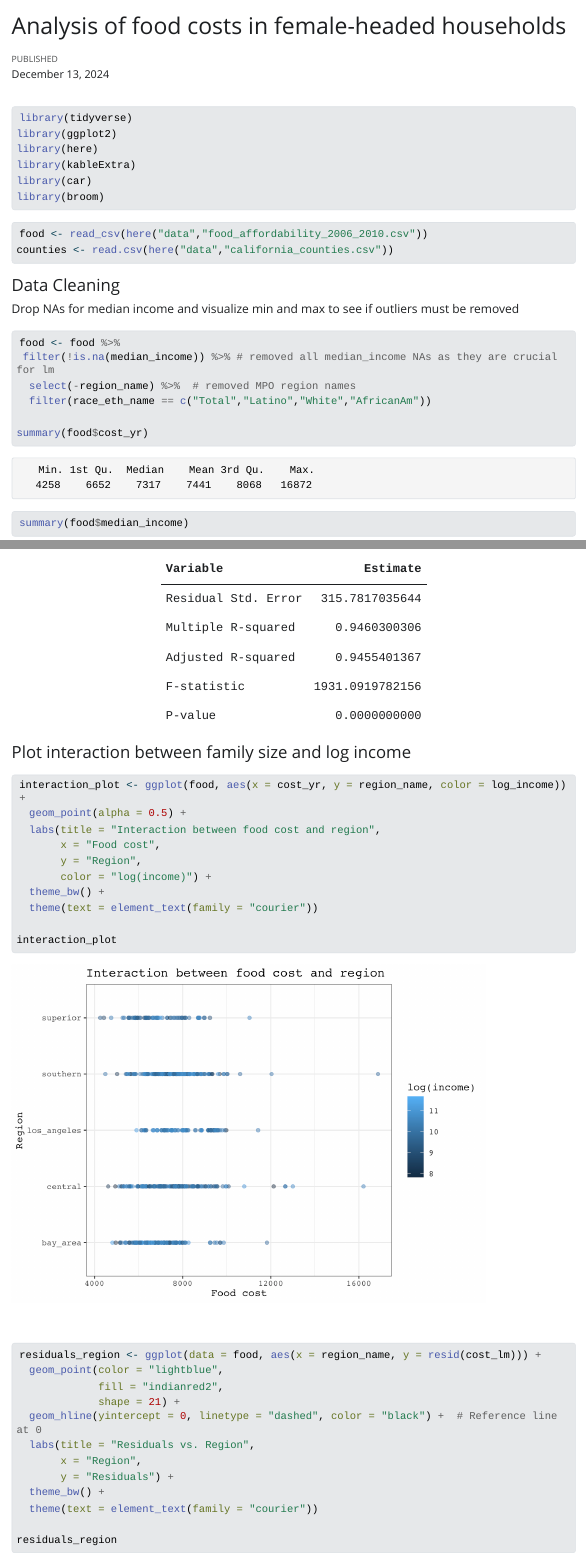
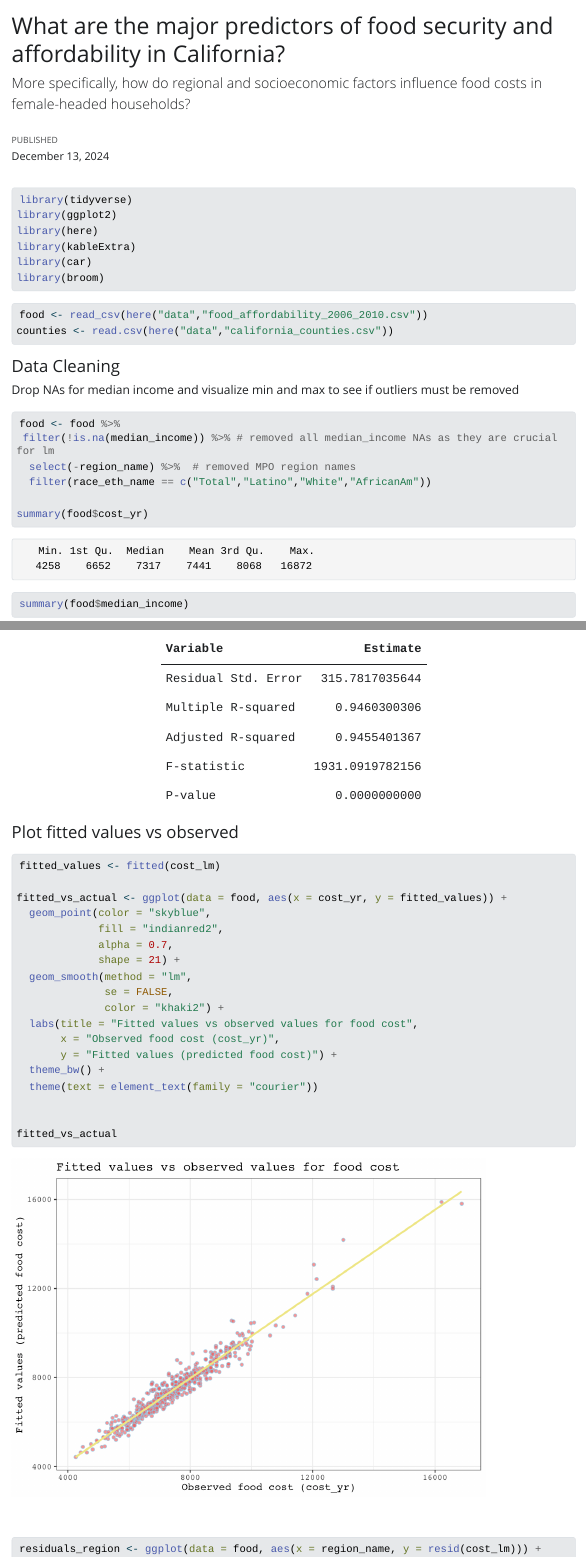
Before and after one commit to kaimorquecho/eds_222_finalproject, a Quarto document (finalproject.qmd): the page in a window 1100 px wide, from its top, and a second part further down, joined at a grey line. The pictures show the output file finalproject.html that the author committed with the source, opened offline; Quarto's library style sheets are replaced by a plain one without menus; long lines of code are wrapped.

Commit message:
add subtitle

````diff
--- a/finalproject.qmd
+++ b/finalproject.qmd
@@ -1,5 +1,6 @@
 ---
-title: "Analysis of food costs in female-headed households"
+title: "What are the major predictors of food security and affordability in California?"
+subtitle: "More specifically, how do regional and socioeconomic factors influence food costs in female-headed households?"
 date: last-modified
 execute:
   eval: true
@@ -318,19 +318,28 @@ other_table <- data.frame(
 
 ```
 
-#### Plot interaction between family size and log income
+#### Plot fitted values vs observed
 
 ```{r}
-interaction_plot <- ggplot(food, aes(x = cost_yr, y = region_name, color = log_income)) +
-  geom_point(alpha = 0.5) +
-  labs(title = "Interaction between food cost and region",
-       x = "Food cost",
-       y = "Region",
-       color = "log(income)") +
+fitted_values <- fitted(cost_lm)
+
+fitted_vs_actual <- ggplot(data = food, aes(x = cost_yr, y = fitted_values)) +
+  geom_point(color = "skyblue",
+             fill = "indianred2",
+             alpha = 0.7,
+             shape = 21) +
+  geom_smooth(method = "lm",
+              se = FALSE,
+              color = "khaki2") +
+  labs(title = "Fitted values vs observed values for food cost",
+       x = "Observed food cost (cost_yr)",
+       y = "Fitted values (predicted food cost)") +
   theme_bw() +
   theme(text = element_text(family = "courier"))
 
-interaction_plot
+
+fitted_vs_actual
+
 ```
 
 ```{r}
````
Also changed, not shown: finalproject.html, finalproject_files/figure-html/unnamed-chunk-14-1.png, finalproject.qmd (5 more changed lines).
